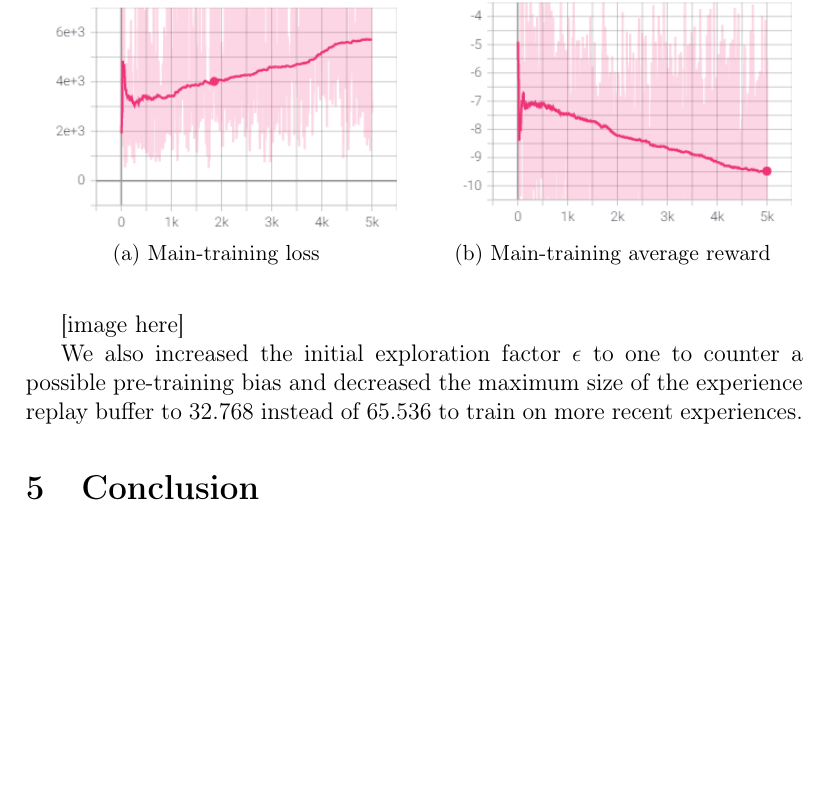
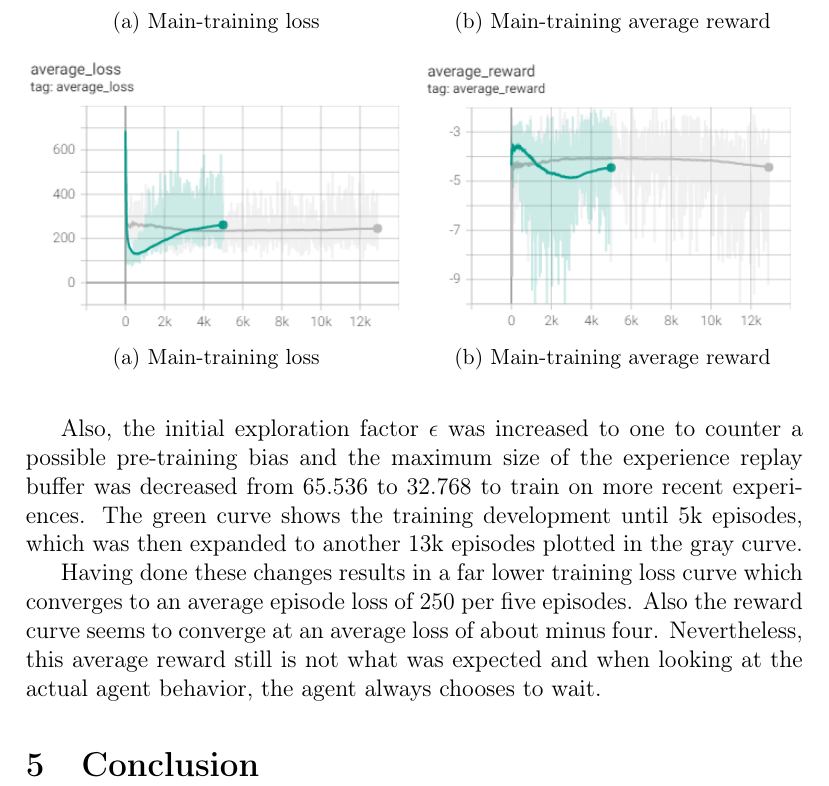
Before and after one commit to nilskre/bomberman_rl_report, a LaTeX document (report.tex, which reads content/experimental-results.tex): part of page 19 of 22, cut so that both start at the same text, the shorter picture padded with empty space. Compiled offline with pdfLaTeX.

Commit message:
added second experimental results

```diff
--- a/content/experimental-results.tex
+++ b/content/experimental-results.tex
@@ -44,6 +44,23 @@ The complete opposite of what was expected was observed, the loss increased wher
 
 The next generation of the model was trained on a normal experience replay buffer with the following results:
 
-[image here]
+\begin{figure}[ht]
+	\centering
+	\begin{subfigure}[b]{0.49\textwidth}
+		\centering
+		\includegraphics[width=\textwidth]{figures/training2-main-loss-smooth.PNG}
+		\caption{Main-training loss}
+		\label{fig:main-loss-smoothed-2}
+	\end{subfigure}
+	\hfill
+	\begin{subfigure}[b]{0.49\textwidth}
+		\centering
+		\includegraphics[width=\textwidth]{figures/training2-main-reward-smooth.PNG}
+		\caption{Main-training average reward}
+		\label{fig:main-reward-smoothed-2}
+	\end{subfigure}
+\end{figure}
 
-We also increased the initial exploration factor $\epsilon$ to one to counter a possible pre-training bias and decreased the maximum size of the experience replay buffer to 32.768 instead of 65.536 to train on more recent experiences.
+Also, the initial exploration factor $\epsilon$ was increased to one to counter a possible pre-training bias and the maximum size of the experience replay buffer was decreased from 65.536 to 32.768 to train on more recent experiences. The green curve shows the training development until 5k episodes, which was then expanded to another 13k episodes plotted in the gray curve.
+
+Having done these changes results in a far lower training loss curve which converges to an average episode loss of 250 per five episodes. Also the reward curve seems to converge at an average loss of about minus four. Nevertheless, this average reward still is not what was expected and when looking at the actual agent behavior, the agent always chooses to wait.
```
Also changed, not shown: figures/training2-main-loss-smooth.PNG (added), figures/training2-main-reward-smooth.PNG (added), report.pdf.
